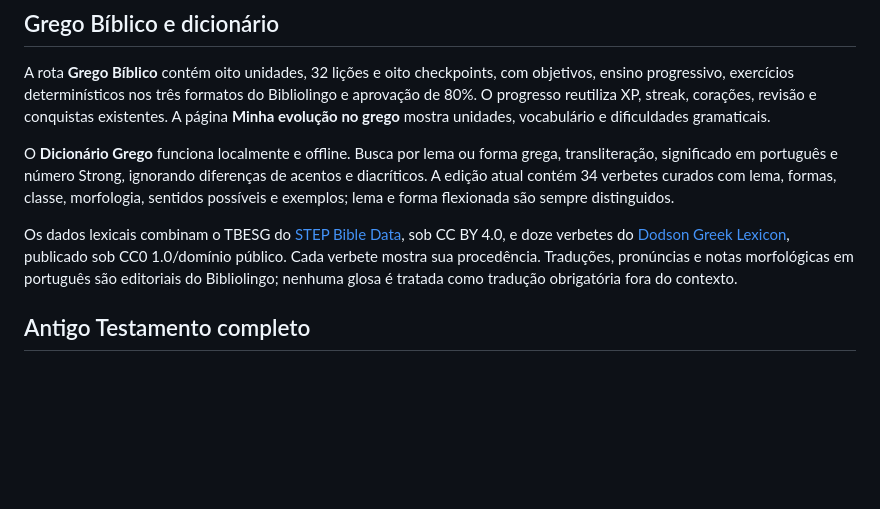
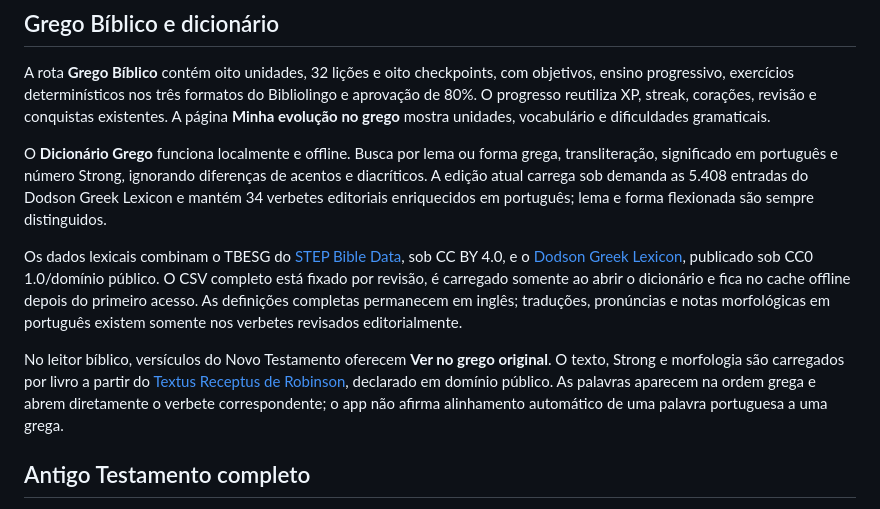
Before and after one commit to viniciusliniker1-spec/Bibliolingo, a Markdown page: README.md, the part around the change. Rendered like a GitHub page; blank space fills up the shorter version.

Commit message:
docs: documentar léxico integral e grego do Novo Testamento

```diff
--- a/README.md
+++ b/README.md
@@ -216,9 +216,11 @@ São 96 lições novas, sempre com ensino antes de cada exercício, duas questõ
 
 A rota **Grego Bíblico** contém oito unidades, 32 lições e oito checkpoints, com objetivos, ensino progressivo, exercícios determinísticos nos três formatos do Bibliolingo e aprovação de 80%. O progresso reutiliza XP, streak, corações, revisão e conquistas existentes. A página **Minha evolução no grego** mostra unidades, vocabulário e dificuldades gramaticais.
 
-O **Dicionário Grego** funciona localmente e offline. Busca por lema ou forma grega, transliteração, significado em português e número Strong, ignorando diferenças de acentos e diacríticos. A edição atual contém 34 verbetes curados com lema, formas, classe, morfologia, sentidos possíveis e exemplos; lema e forma flexionada são sempre distinguidos.
+O **Dicionário Grego** funciona localmente e offline. Busca por lema ou forma grega, transliteração, significado em português e número Strong, ignorando diferenças de acentos e diacríticos. A edição atual carrega sob demanda as 5.408 entradas do Dodson Greek Lexicon e mantém 34 verbetes editoriais enriquecidos em português; lema e forma flexionada são sempre distinguidos.
 
-Os dados lexicais combinam o TBESG do [STEP Bible Data](https://github.com/STEPBible/STEPBible-Data), sob CC BY 4.0, e doze verbetes do [Dodson Greek Lexicon](https://github.com/biblicalhumanities/Dodson-Greek-Lexicon), publicado sob CC0 1.0/domínio público. Cada verbete mostra sua procedência. Traduções, pronúncias e notas morfológicas em português são editoriais do Bibliolingo; nenhuma glosa é tratada como tradução obrigatória fora do contexto.
+Os dados lexicais combinam o TBESG do [STEP Bible Data](https://github.com/STEPBible/STEPBible-Data), sob CC BY 4.0, e o [Dodson Greek Lexicon](https://github.com/biblicalhumanities/Dodson-Greek-Lexicon), publicado sob CC0 1.0/domínio público. O CSV completo está fixado por revisão, é carregado somente ao abrir o dicionário e fica no cache offline depois do primeiro acesso. As definições completas permanecem em inglês; traduções, pronúncias e notas morfológicas em português existem somente nos verbetes revisados editorialmente.
+
+No leitor bíblico, versículos do Novo Testamento oferecem **Ver no grego original**. O texto, Strong e morfologia são carregados por livro a partir do [Textus Receptus de Robinson](https://github.com/byztxt/greektext-textus-receptus), declarado em domínio público. As palavras aparecem na ordem grega e abrem diretamente o verbete correspondente; o app não afirma alinhamento automático de uma palavra portuguesa a uma grega.
 
 
 ## Antigo Testamento completo
```
